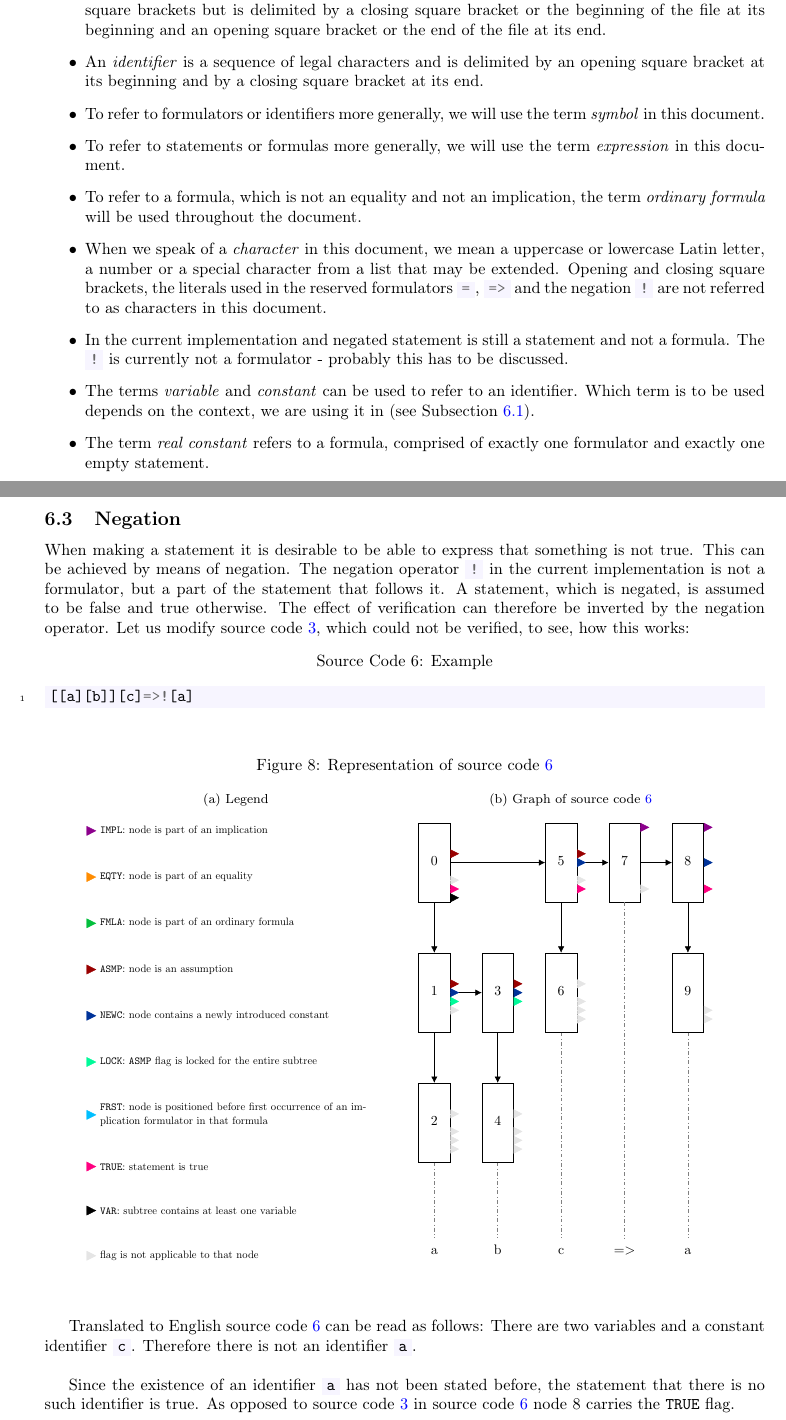
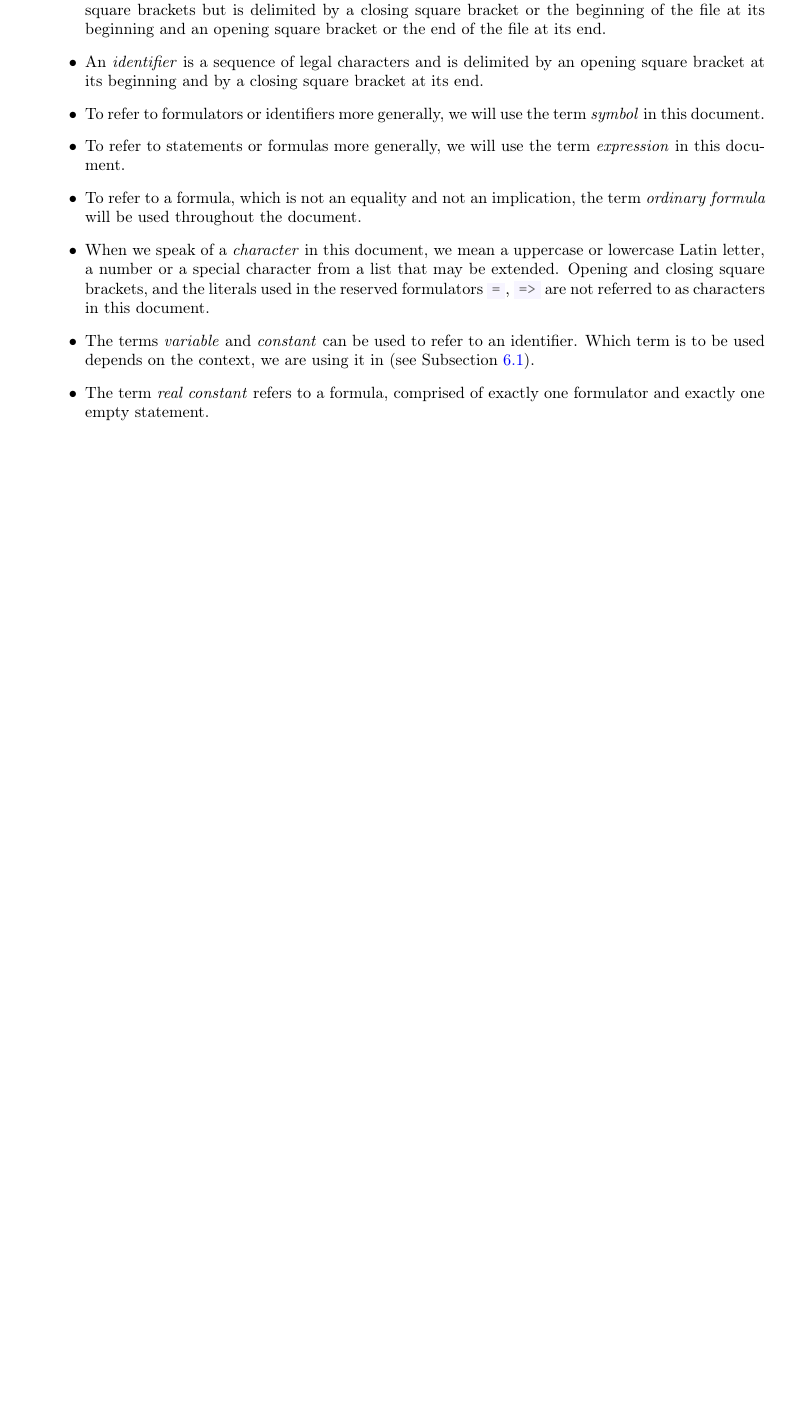
Before and after one commit to g-regex/prove, a LaTeX document (doc/doc.tex): two parts of pages 2 and 14 of 15 before the commit and part of page 2 of 14 after it, the two joined at a grey line, cut so that both start at the same text, the shorter picture padded with empty space. The pictures show the PDF file doc/doc.pdf that the author committed with the source.

Commit message:
superficially removed TRUE flag and negation

```diff
--- a/doc/doc.tex
+++ b/doc/doc.tex
@@ -92,12 +92,12 @@ Let us start with some basic definitions
 		When we speak of a \emph{character} in this document, we mean a
 		uppercase or lowercase Latin letter, a number or a special character
 		from a list that may be extended. Opening and closing square brackets,
-		the literals used in the reserved formulators \m{=}, \m{=>} and the
-		negation \m{!} are not referred to as characters in this document.
-	\item
-		In the current implementation and negated statement is still a statement
-		and not a formula. The \m{!} is currently not a formulator -\ probably
-		this has to be discussed.
+		and the literals used in the reserved formulators \m{=}, \m{=>}
+		are not referred to as characters in this document.
+%	\item
+%		In the current implementation and negated statement is still a statement
+%		and not a formula. The \m{!} is currently not a formulator -\ probably
+%		this has to be discussed.
 	\item
 		The terms \emph{variable} and \emph{constant} can be used to refer
 		to an identifier. Which term is to be used depends on the context,
@@ -510,8 +505,0 @@ been introduced. Node 0 on the other hand now carries the \texttt{VAR} flag
-telling us that its sub-tree contains at least one variable.
-This is, because the constants, declared in statement 0, are only constants
-within that sub-tree:
-As can be seen in figure~\ref{fig:var1} (b), the nodes 1 and 3 -\ just as the
-nodes 0 and 2 in source~code~\ref{code:impl1} -\ still carry the \texttt{NEWC}
-flag.
-For all nodes to the right of node 0 the identifiers \m{a} and \m{b} are treated
-as variables. They cannot be used directly, but have to be replaced by another
@@ -625,41 +622,41 @@ keepaspectratio]{tikz/reach2.pdf}
 
 \pagebreak{}
 
-\subsection{Negation}
-When making a statement it is desirable to be able to express that something is
-not true. This can be achieved by means of negation. The negation operator \m{!}
-in the current implementation is not a formulator, but a part of the statement
-that follows it. A statement, which is negated, is assumed to be false and true
-otherwise. The effect of verification can therefore be inverted by the negation
-operator.  Let us modify source~code~\ref{code:var1}, which could not be
-verified, to see, how this works:
-\begin{code}
-\captionof{listing}{Example}\label{code:neg1}
-\inputminted[linenos]{\prv}{examples/neg1.prove}
-\end{code}
-
-\begin{figure}[!h]
-\caption{Representation of source~code~\ref{code:neg1}}\label{fig:neg1}
-\centering
-\subfloat[\centering Legend]{%
-	\includegraphics[width=\textwidth, height=10cm,
-	keepaspectratio]{tikz/legend.pdf}
-}
-\subfloat[\centering Graph of source~code~\ref{code:neg1}]{%
-	\includegraphics[width=\textwidth, height=10cm,
-	keepaspectratio]{tikz/neg1.pdf}
-}
-\end{figure}
-Translated to English source~code~\ref{code:neg1} can be read as follows: There
-are two variables and a constant identifier \m{c}. Therefore there is not an
-identifier \m{a}.\newline
-
-Since the existence of an identifier \m{a} has not been stated before, the
-statement that there is no such identifier is true. As opposed to
-source~code~\ref{code:var1} in source~code~\ref{code:neg1} node 8 carries the
-\texttt{TRUE} flag.
-
-\pagebreak{}
+%\subsection{Negation}
+%When making a statement it is desirable to be able to express that something is
+%not true. This can be achieved by means of negation. The negation operator \m{!}
+%in the current implementation is not a formulator, but a part of the statement
+%that follows it. A statement, which is negated, is assumed to be false and true
+%otherwise. The effect of verification can therefore be inverted by the negation
+%operator.  Let us modify source~code~\ref{code:var1}, which could not be
+%verified, to see, how this works:
+%\begin{code}
+%\captionof{listing}{Example}\label{code:neg1}
+%\inputminted[linenos]{\prv}{examples/neg1.prove}
+%\end{code}
+%
+%\begin{figure}[!h]
+%\caption{Representation of source~code~\ref{code:neg1}}\label{fig:neg1}
+%\centering
+%\subfloat[\centering Legend]{%
+%	\includegraphics[width=\textwidth, height=10cm,
+%	keepaspectratio]{tikz/legend.pdf}
+%}
+%\subfloat[\centering Graph of source~code~\ref{code:neg1}]{%
+%	\includegraphics[width=\textwidth, height=10cm,
+%	keepaspectratio]{tikz/neg1.pdf}
+%}
+%\end{figure}
+%Translated to English source~code~\ref{code:neg1} can be read as follows: There
+%are two variables and a constant identifier \m{c}. Therefore there is not an
+%identifier \m{a}.\newline
+%
+%Since the existence of an identifier \m{a} has not been stated before, the
+%statement that there is no such identifier is true. As opposed to
+%source~code~\ref{code:var1} in source~code~\ref{code:neg1} node 8 carries the
+%\texttt{TRUE} flag.
+%
+%\pagebreak{}
 
 \begingroup
 \setstretch{0.8}
```
Also changed, not shown: doc/ebnf.tex (+2 -2 lines), doc/doc.pdf, doc/doc.tex (21 more changed lines), 11 other files.
